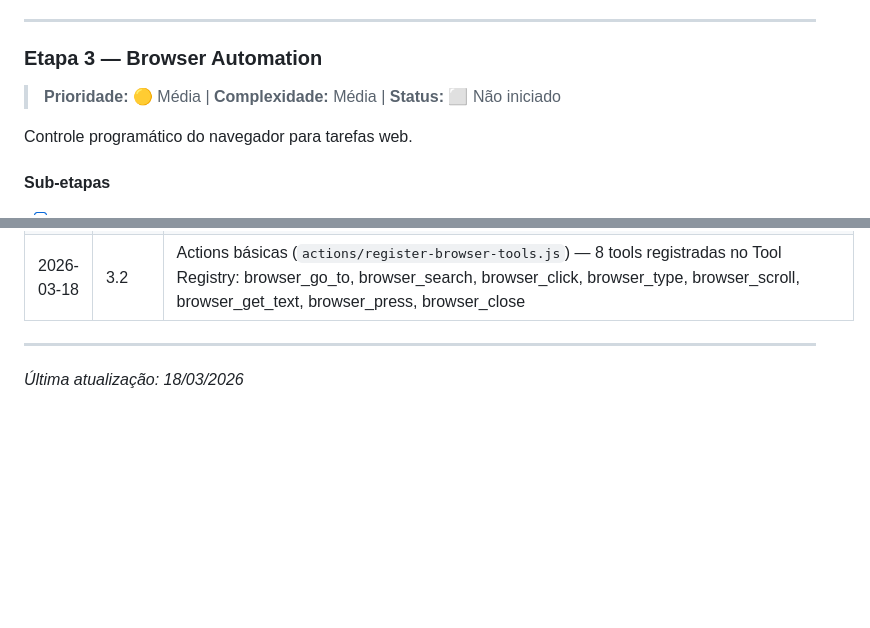
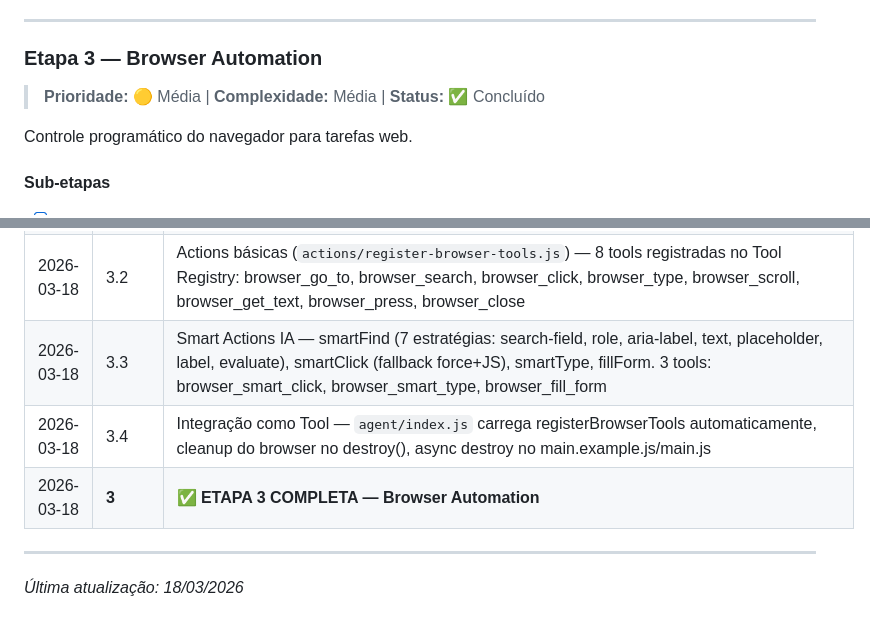
Before and after one commit to thescopc/buddy, a Markdown page: ROADMAP.md, 2 parts joined by grey strips. Drawn GitHub-style; blank space fills up the shorter version.

Commit message:
docs-etapa3-complete

```diff
--- a/ROADMAP.md
+++ b/ROADMAP.md
@@ -129,7 +129,7 @@ Dá "olhos" ao Buddy — ele pode ver a tela, encontrar elementos e interagir.
 ---
 
 ### Etapa 3 — Browser Automation
-> **Prioridade:** 🟡 Média | **Complexidade:** Média | **Status:** ⬜ Não iniciado
+> **Prioridade:** 🟡 Média | **Complexidade:** Média | **Status:** ✅ Concluído
 
 Controle programático do navegador para tarefas web.
 
@@ -333,6 +333,9 @@ A Etapa 1 é pré-requisito para quase tudo — o Tool Registry e o Planner/Exec
 | 2026-03-18 | **2** | **✅ ETAPA 2 COMPLETA — Controle de Tela (Vision + Computer Control)** |
 | 2026-03-18 | 3.1 | Browser Engine (`actions/browser-control.js`) — Playwright + Chromium, detecção de Chrome/Edge local, lifecycle completo (launch/goTo/close), 20 métodos públicos, gerenciamento de abas, screenshot, search, auto-launch |
 | 2026-03-18 | 3.2 | Actions básicas (`actions/register-browser-tools.js`) — 8 tools registradas no Tool Registry: browser_go_to, browser_search, browser_click, browser_type, browser_scroll, browser_get_text, browser_press, browser_close |
+| 2026-03-18 | 3.3 | Smart Actions IA — smartFind (7 estratégias: search-field, role, aria-label, text, placeholder, label, evaluate), smartClick (fallback force+JS), smartType, fillForm. 3 tools: browser_smart_click, browser_smart_type, browser_fill_form |
+| 2026-03-18 | 3.4 | Integração como Tool — `agent/index.js` carrega registerBrowserTools automaticamente, cleanup do browser no destroy(), async destroy no main.example.js/main.js |
+| 2026-03-18 | **3** | **✅ ETAPA 3 COMPLETA — Browser Automation** |
 
 ---
 
```
Also changed, not shown: other parts of ROADMAP.md (+1 -1 lines).
